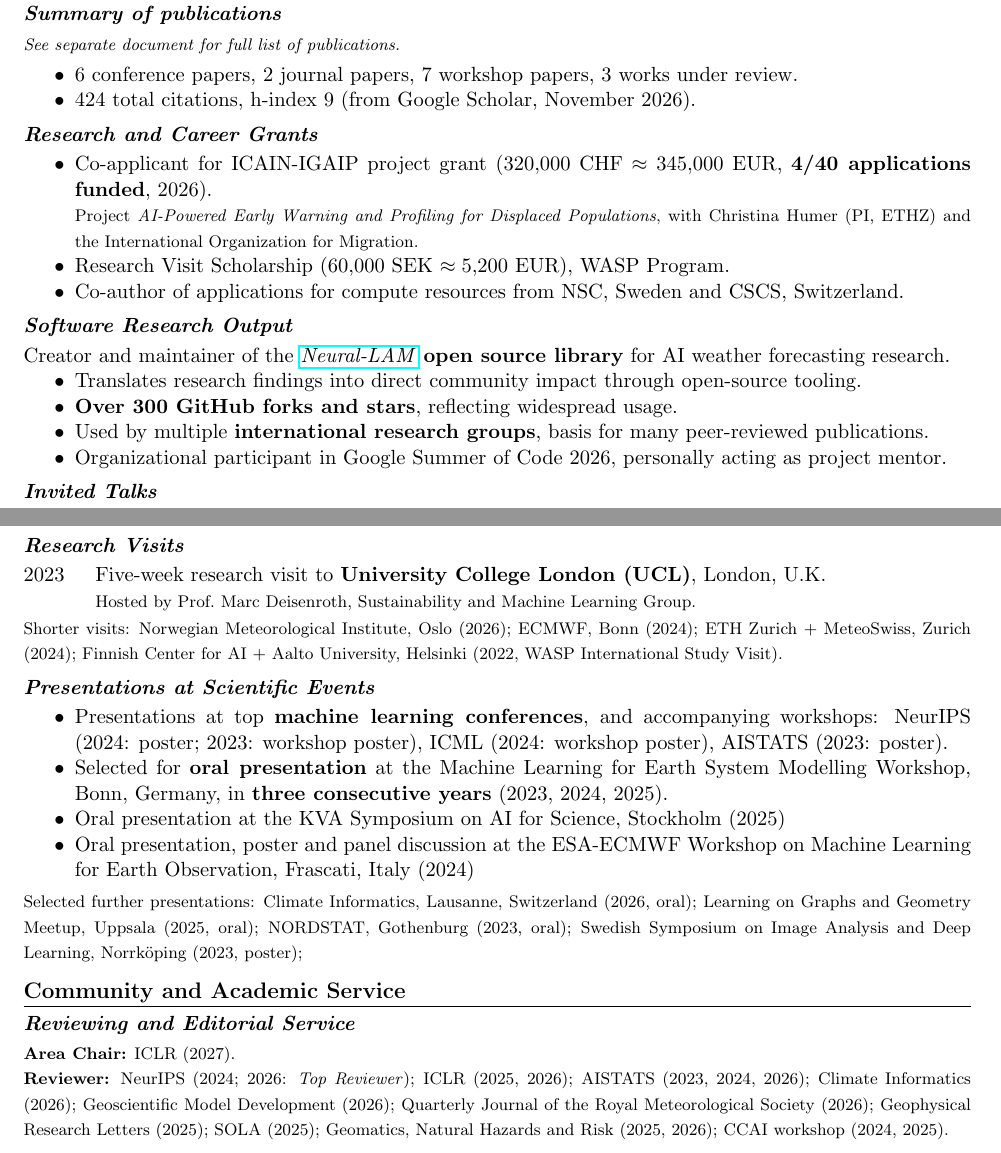
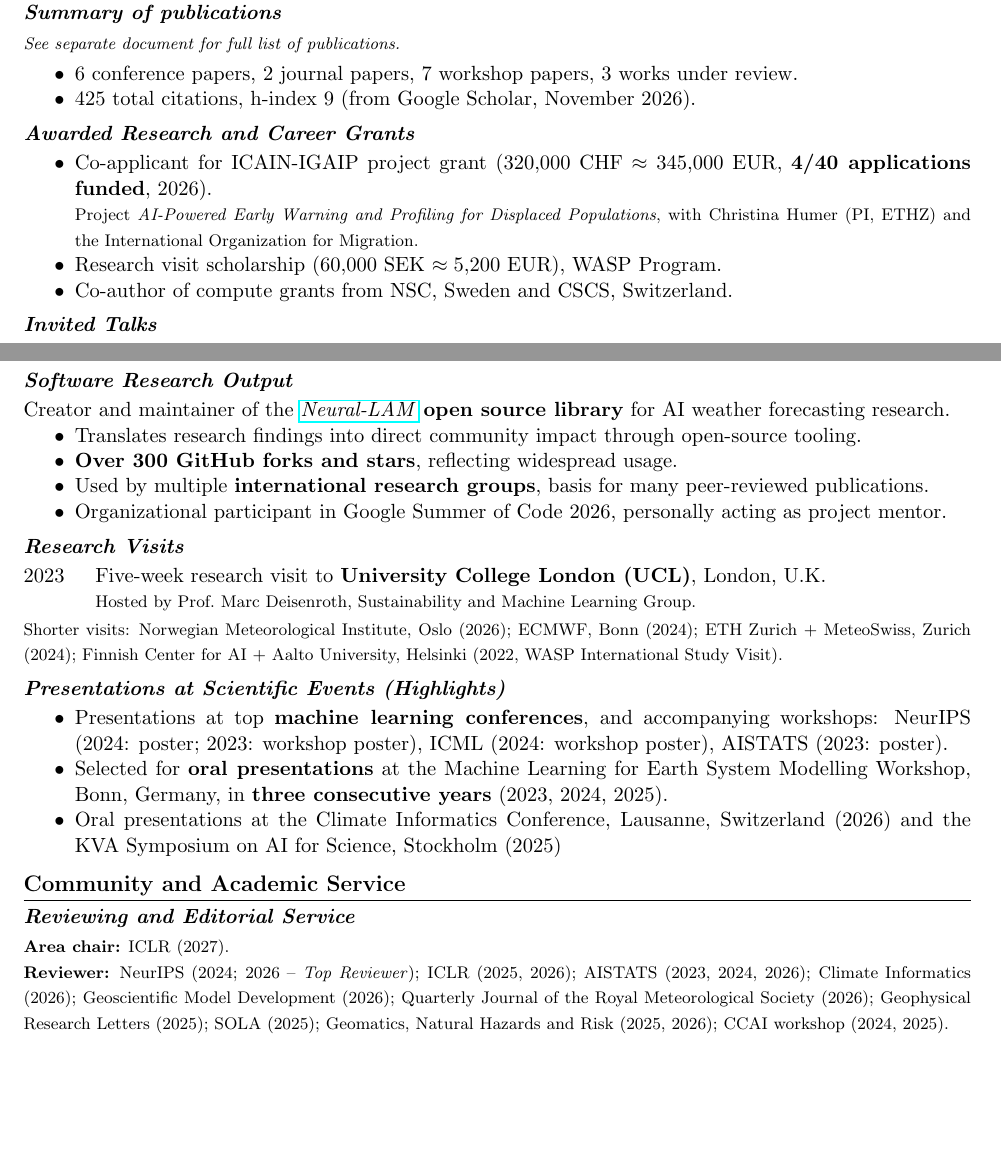
Before and after one commit to joeloskarsson/CV, a LaTeX document (tex/short.tex): two parts of pages 1 and 2 of 3 before the commit and two parts of pages 1 and 2 of 2 after it, joined at a grey line, cut so that both start at the same text, the shorter picture padded with empty space. Compiled offline with pdfLaTeX.

Commit message:
Trim short CV to 2 pages

```diff
--- a/tex/short.tex
+++ b/tex/short.tex
@@ -70,26 +70,16 @@
 
 \begin{itemize}
     \item 6 conference papers, 2 journal papers, 7 workshop papers, 3 works under review.
-    \item 424 total citations, h-index 9 (from Google Scholar, November 2026).
+    \item 425 total citations, h-index 9 (from Google Scholar, November 2026).
 \end{itemize}
 
 % ===== Grants =====
-\subsection*{Research and Career Grants}
+\subsection*{Awarded Research and Career Grants}
 \begin{itemize}
     \item Co-applicant for ICAIN-IGAIP project grant (320{,}000 CHF $\approx$ 345{,}000 EUR, \textbf{4/40 applications funded}, 2026).\\
         {\footnotesize Project \textit{AI-Powered Early Warning and Profiling for Displaced Populations}, with Christina Humer (PI, ETHZ) and the International Organization for Migration.}
-    \item Research Visit Scholarship ($60{,}000$ SEK $\approx 5{,}200$ EUR), WASP Program. %Wallenberg AI, Autonomous Systems and Software Program (WASP).
-    \item Co-author of applications for compute resources from NSC, Sweden and CSCS, Switzerland.
-\end{itemize}
-
-% ===== Software =====
-\subsection*{Software Research Output}
-Creator and maintainer of the \href{https://github.com/mllam/neural-lam}{\textit{Neural-LAM}} \textbf{open source library} for AI weather forecasting research.
-\begin{itemize}
-    \item Translates research findings into direct community impact through open-source tooling.
-    \item \textbf{Over 300 GitHub forks and stars}, reflecting widespread usage.
-    \item Used by multiple \textbf{international research groups}, basis for many peer-reviewed publications.
-    \item Organizational participant in Google Summer of Code 2026, personally acting as project mentor.
+    \item Research visit scholarship ($60{,}000$ SEK $\approx 5{,}200$ EUR), WASP Program. %Wallenberg AI, Autonomous Systems and Software Program (WASP).
+    \item Co-author of compute grants from NSC, Sweden and CSCS, Switzerland.
 \end{itemize}
 
 % ===== Invited Talks =====
@@ -119,6 +109,16 @@ Selected further invited talks:
 \shorttalk{Graph-based Neural Weather Prediction for Limited Area Modeling}{2023}{Danish Meteorological Institute}{Copenhagen, Denmark}.
 }
 
+% ===== Software =====
+\subsection*{Software Research Output}
+Creator and maintainer of the \href{https://github.com/mllam/neural-lam}{\textit{Neural-LAM}} \textbf{open source library} for AI weather forecasting research.
+\begin{itemize}
+    \item Translates research findings into direct community impact through open-source tooling.
+    \item \textbf{Over 300 GitHub forks and stars}, reflecting widespread usage.
+    \item Used by multiple \textbf{international research groups}, basis for many peer-reviewed publications.
+    \item Organizational participant in Google Summer of Code 2026, personally acting as project mentor.
+\end{itemize}
+
 % ===== Research Visits =====
 \subsection*{Research Visits}
 \begin{labeling}{2023\quad}
@@ -135,16 +135,17 @@ Finnish Center for AI + Aalto University, Helsinki (2022, WASP International Stu
 }
 
 % ===== Scientific Events =====
-\subsection*{Presentations at Scientific Events}
+\subsection*{Presentations at Scientific Events (Highlights)}
 \begin{itemize}
     \item Presentations at top \textbf{machine learning conferences}, and accompanying workshops:
         NeurIPS (2024: poster; 2023: workshop poster),
         ICML (2024: workshop poster),
         AISTATS (2023: poster).
-    \item Selected for \textbf{oral presentation} at the Machine Learning for Earth System Modelling Workshop, Bonn, Germany, in \textbf{three consecutive years} (2023, 2024, 2025).
-    \item Oral presentation at the KVA Symposium on AI for Science, Stockholm (2025)
-    \item Oral presentation, poster and panel discussion at the ESA-ECMWF Workshop on Machine Learning for Earth Observation, Frascati, Italy (2024)
+    \item Selected for \textbf{oral presentations} at the Machine Learning for Earth System Modelling Workshop, Bonn, Germany, in \textbf{three consecutive years} (2023, 2024, 2025).
+    \item Oral presentations at the Climate Informatics Conference, Lausanne, Switzerland (2026) and the KVA Symposium on AI for Science, Stockholm (2025)
+    %\item Oral presentation, poster and panel discussion at the ESA-ECMWF Workshop on Machine Learning for Earth Observation, Frascati, Italy (2024)
 \end{itemize}
+\iffalse
     {\footnotesize
     Selected further presentations:
     Climate Informatics, Lausanne, Switzerland (2026, oral);
@@ -154,14 +155,15 @@ NORDSTAT, Gothenburg (2023, oral);
     Swedish Symposium on Image Analysis and Deep Learning, Norrköping (2023, poster);
     %Nordic Probabilistic AI Summer School, Helsinki, Finland (2022, poster).
     }
+\fi
 
 % ===== Other Academic Activities =====
 \section*{Community and Academic Service}
 % ===== Reviewing =====
 \subsection*{Reviewing and Editorial Service}
 {\footnotesize
-\textbf{Area Chair:} ICLR (2027).\\
-\textbf{Reviewer:} NeurIPS (2024; 2026: \textit{Top Reviewer}); ICLR (2025, 2026); AISTATS (2023, 2024, 2026); Climate Informatics (2026); Geoscientific Model Development (2026); Quarterly Journal of the Royal Meteorological Society (2026); Geophysical Research Letters (2025); SOLA (2025); Geomatics, Natural Hazards and Risk (2025, 2026); CCAI workshop (2024, 2025).
+\textbf{Area chair:} ICLR (2027).\\
+\textbf{Reviewer:} NeurIPS (2024; 2026 -- \textit{Top Reviewer}); ICLR (2025, 2026); AISTATS (2023, 2024, 2026); Climate Informatics (2026); Geoscientific Model Development (2026); Quarterly Journal of the Royal Meteorological Society (2026); Geophysical Research Letters (2025); SOLA (2025); Geomatics, Natural Hazards and Risk (2025, 2026); CCAI workshop (2024, 2025).
 }
 
 \subsection*{Organizing and Other Service}
```
Also changed, not shown: docs/CV_short.pdf, tex/short.tex (4 more changed lines). Lines whose indentation alone changed are shown as unchanged.
